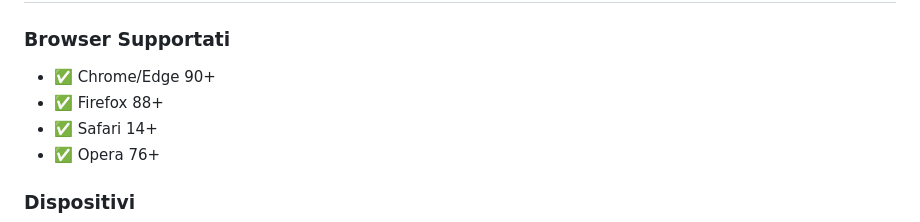
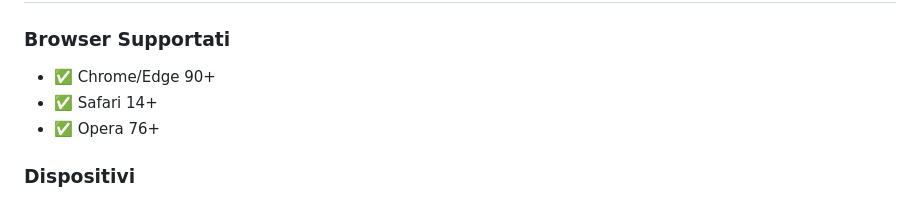
Before and after one commit to vigliafg/epubreader, a Markdown page: README.md, the part around the change. GitHub-like rendering.

Commit message:
Remove Firefox 88+ from supported browsers list

```diff
--- a/README.md
+++ b/README.md
@@ -104,7 +104,6 @@ https://cdn.jsdelivr.net/npm/bootstrap-icons@1.11.3/font/bootstrap-icons.min.css
 
 ### Browser Supportati
 - ✅ Chrome/Edge 90+
-- ✅ Firefox 88+
 - ✅ Safari 14+
 - ✅ Opera 76+
 
```
